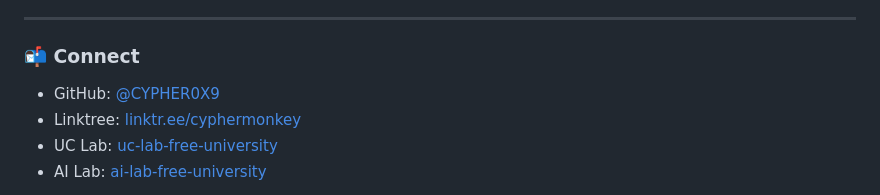
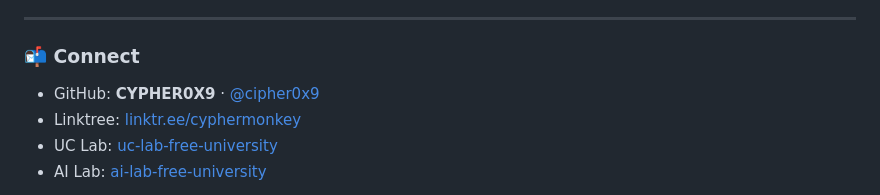
Before and after one commit to cipher0x9/cipher0x9, a Markdown page: README.md, the part around the change. GitHub-like rendering.

Commit message:
Profile: display CYPHER0X9, all GitHub links/handles @cipher0x9 only

```diff
--- a/README.md
+++ b/README.md
@@ -113,7 +113,7 @@ Everything else stays **private**. Production secrets never belong in git.
 
 ### 📬 Connect
 
-- GitHub: [@CYPHER0X9](https://github.com/cipher0x9)
+- GitHub: **CYPHER0X9** · [@cipher0x9](https://github.com/cipher0x9)
 - Linktree: [linktr.ee/cyphermonkey](https://linktr.ee/cyphermonkey)
 - UC Lab: [uc-lab-free-university](https://github.com/cipher0x9/uc-lab-free-university)
 - AI Lab: [ai-lab-free-university](https://github.com/cipher0x9/ai-lab-free-university)
```
